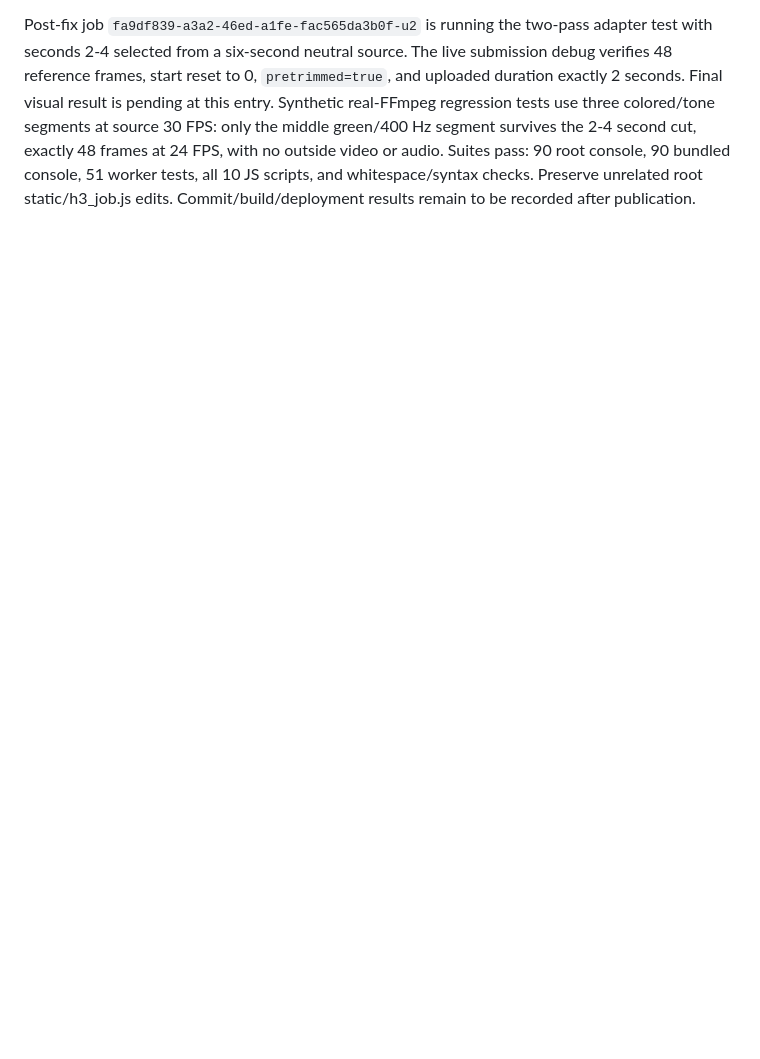
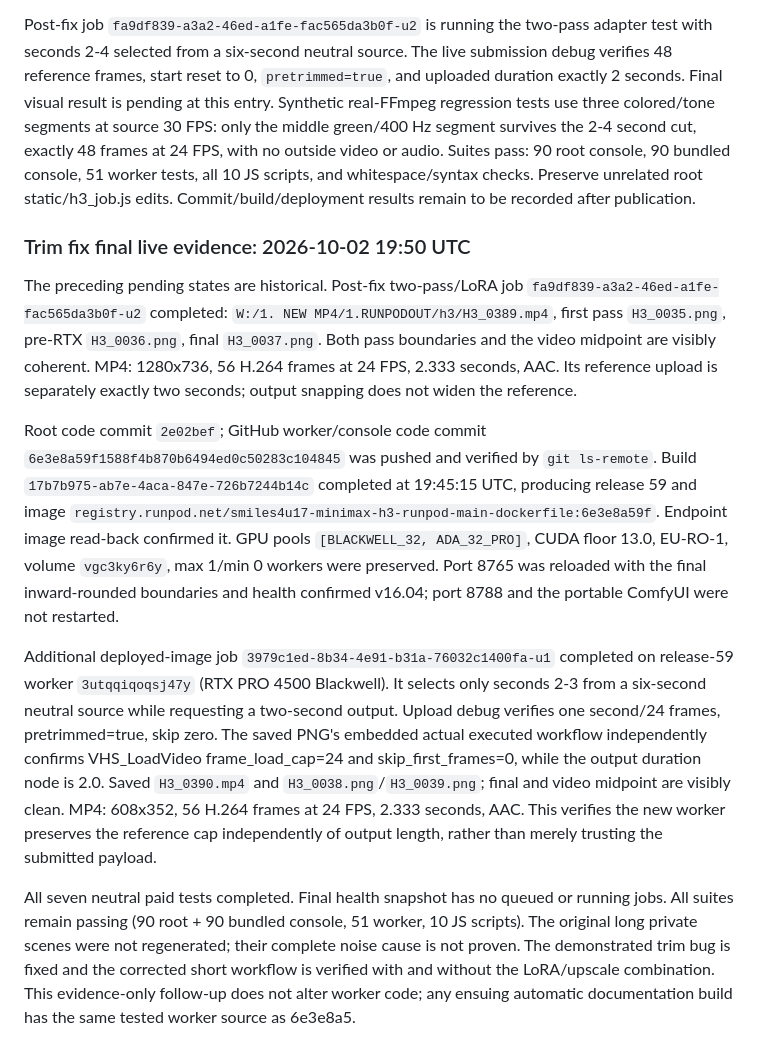
Before and after one commit to smiles4u17/minimax-h3-runpod, a Markdown page: console/AGENT_ONBOARDING.md, the part around the change. GitHub-like rendering; blank space fills up the shorter version.

Commit message:
Record deployed trim verification and clean diagnostic outputs

```diff
--- a/console/AGENT_ONBOARDING.md
+++ b/console/AGENT_ONBOARDING.md
@@ -250,3 +250,12 @@ Before upload, Prompt Book now physically cuts local reference video AND its opt
 All paid tests use a neutral red cube/blue sphere fixture, never the private book prompts or explicit media. Endpoint `s1e3i9book2zhh`, worker `24uiqnk28fu01v`, release 58 image `f4af536b4`, RTX PRO 4500 Blackwell, beta5, same seed 3907608799868968, Euler/simple 8, Sage, no cache, no separate Turbo. Five completed two-second controls are visibly coherent in saved stills and video midframes: single no-LoRA `69116b82-db6c-46a1-8724-9b98c0b83c5a-u2` -> H3_0384.mp4; single character adapter at strength 1 `4b1a0ff4-8d44-44ff-9a56-8074d8fd3f06-u2` -> H3_0385.mp4; two-pass no-LoRA `4b64b1ce-efc3-4bc8-b7b9-9bdb0d425b42-u1` -> H3_0386.mp4; two-pass character adapter strength 1 `a1bf7b8a-45c7-472c-aed2-1eec4e95f01f-u1` -> H3_0387.mp4; same two-pass adapter with approximately 1 MP references `38b04957-2468-43ba-8a7a-66010636d166-u2` -> H3_0388.mp4. Two-pass settings: split 6, manual sigma choice 1, final 0.9 MP, RTX off. First-pass and pre-RTX frames were checked too. No adapter corruption was found in a finite-weight scan. These results rule out unconditional LoRA/upscaler failure; they do NOT establish that trimming alone explains every prior noisy output.
 
 Post-fix job `fa9df839-a3a2-46ed-a1fe-fac565da3b0f-u2` is running the two-pass adapter test with seconds 2-4 selected from a six-second neutral source. The live submission debug verifies 48 reference frames, start reset to 0, `pretrimmed=true`, and uploaded duration exactly 2 seconds. Final visual result is pending at this entry. Synthetic real-FFmpeg regression tests use three colored/tone segments at source 30 FPS: only the middle green/400 Hz segment survives the 2-4 second cut, exactly 48 frames at 24 FPS, with no outside video or audio. Suites pass: 90 root console, 90 bundled console, 51 worker tests, all 10 JS scripts, and whitespace/syntax checks. Preserve unrelated root static/h3_job.js edits. Commit/build/deployment results remain to be recorded after publication.
+
+### Trim fix final live evidence: 2026-10-02 19:50 UTC
+The preceding pending states are historical. Post-fix two-pass/LoRA job `fa9df839-a3a2-46ed-a1fe-fac565da3b0f-u2` completed: `W:/1. NEW MP4/1.RUNPODOUT/h3/H3_0389.mp4`, first pass `H3_0035.png`, pre-RTX `H3_0036.png`, final `H3_0037.png`. Both pass boundaries and the video midpoint are visibly coherent. MP4: 1280x736, 56 H.264 frames at 24 FPS, 2.333 seconds, AAC. Its reference upload is separately exactly two seconds; output snapping does not widen the reference.
+
+Root code commit `2e02bef`; GitHub worker/console code commit `6e3e8a59f1588f4b870b6494ed0c50283c104845` was pushed and verified by `git ls-remote`. Build `17b7b975-ab7e-4aca-847e-726b7244b14c` completed at 19:45:15 UTC, producing release 59 and image `registry.runpod.net/smiles4u17-minimax-h3-runpod-main-dockerfile:6e3e8a59f`. Endpoint image read-back confirmed it. GPU pools `[BLACKWELL_32, ADA_32_PRO]`, CUDA floor 13.0, EU-RO-1, volume `vgc3ky6r6y`, max 1/min 0 workers were preserved. Port 8765 was reloaded with the final inward-rounded boundaries and health confirmed v16.04; port 8788 and the portable ComfyUI were not restarted.
+
+Additional deployed-image job `3979c1ed-8b34-4e91-b31a-76032c1400fa-u1` completed on release-59 worker `3utqqiqoqsj47y` (RTX PRO 4500 Blackwell). It selects only seconds 2-3 from a six-second neutral source while requesting a two-second output. Upload debug verifies one second/24 frames, pretrimmed=true, skip zero. The saved PNG's embedded actual executed workflow independently confirms VHS_LoadVideo frame_load_cap=24 and skip_first_frames=0, while the output duration node is 2.0. Saved `H3_0390.mp4` and `H3_0038.png`/`H3_0039.png`; final and video midpoint are visibly clean. MP4: 608x352, 56 H.264 frames at 24 FPS, 2.333 seconds, AAC. This verifies the new worker preserves the reference cap independently of output length, rather than merely trusting the submitted payload.
+
+All seven neutral paid tests completed. Final health snapshot has no queued or running jobs. All suites remain passing (90 root + 90 bundled console, 51 worker, 10 JS scripts). The original long private scenes were not regenerated; their complete noise cause is not proven. The demonstrated trim bug is fixed and the corrected short workflow is verified with and without the LoRA/upscale combination. This evidence-only follow-up does not alter worker code; any ensuing automatic documentation build has the same tested worker source as 6e3e8a5.
```
